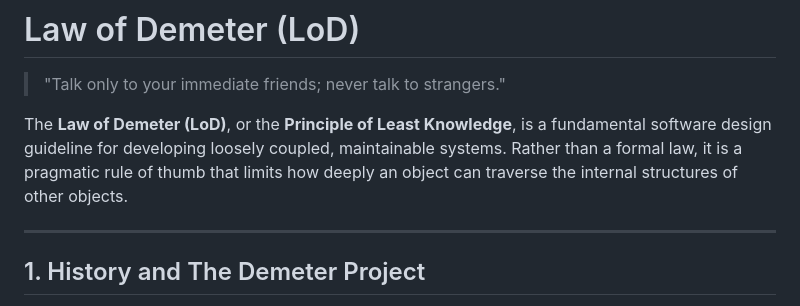
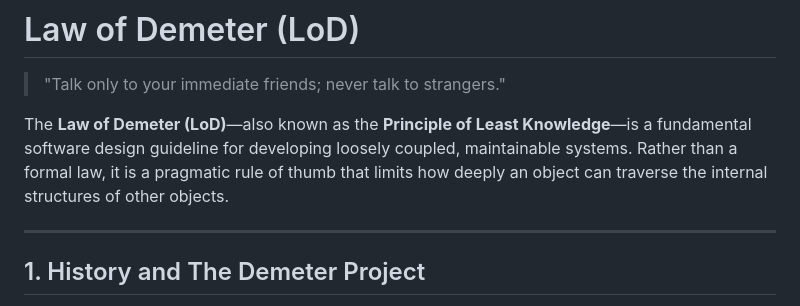
Before and after one commit to otabekoff/principles, a Markdown page: src/general/law-of-demeter.md, the part around the change. Rendered like a GitHub page.

```diff
--- a/src/general/law-of-demeter.md
+++ b/src/general/law-of-demeter.md
@@ -8,7 +8,7 @@ icon: GitPullRequest
 
 > "Talk only to your immediate friends; never talk to strangers."
 
-The **Law of Demeter (LoD)**, or the **Principle of Least Knowledge**, is a fundamental software design guideline for developing loosely coupled, maintainable systems. Rather than a formal law, it is a pragmatic rule of thumb that limits how deeply an object can traverse the internal structures of other objects.
+The **Law of Demeter (LoD)**—also known as the **Principle of Least Knowledge**—is a fundamental software design guideline for developing loosely coupled, maintainable systems. Rather than a formal law, it is a pragmatic rule of thumb that limits how deeply an object can traverse the internal structures of other objects.
 
 ---
 
```
